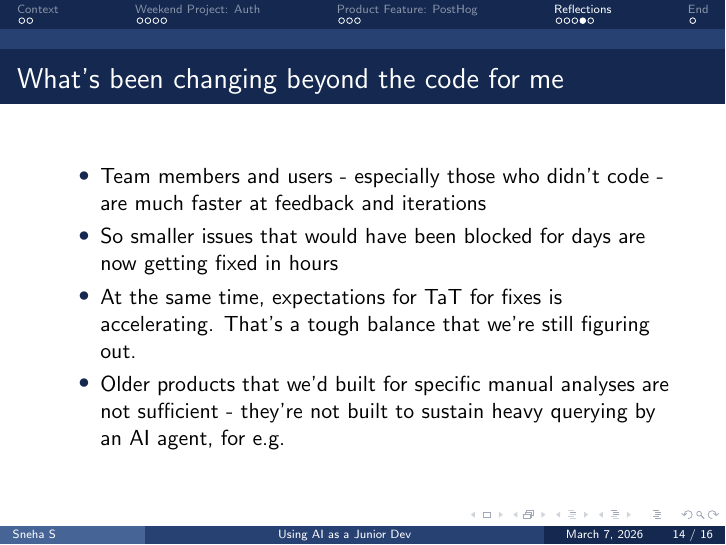
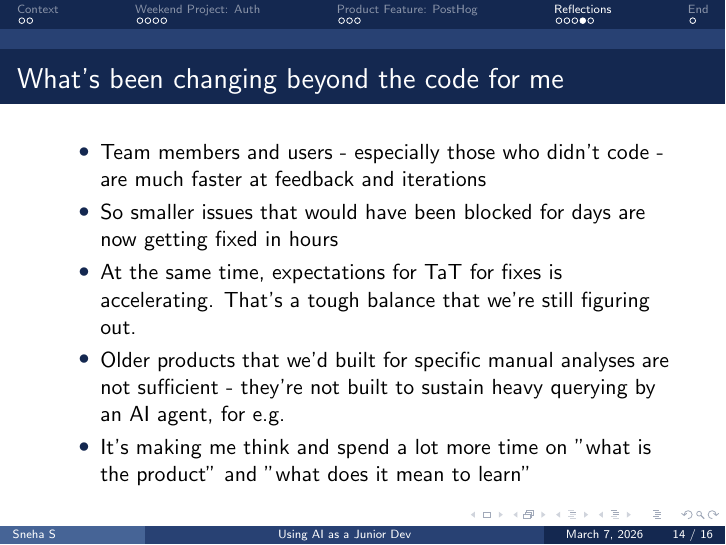
Before and after one commit to snehasaisneha/presentations, LaTeX slides (presentations/2026-03-07-ai-junior-dev/main.tex): page 36 of 38 before the commit and page 37 of 39 after it. Compiled offline with pdfLaTeX.

Commit message:
line fix

```diff
--- a/presentations/2026-03-07-ai-junior-dev/main.tex
+++ b/presentations/2026-03-07-ai-junior-dev/main.tex
@@ -216,6 +216,7 @@ to grab from the dashboard.
         \item So smaller issues that would have been blocked for days are now getting fixed in hours
         \item At the same time, expectations for TaT for fixes is accelerating. That's a tough balance that we're still figuring out.
         \item Older products that we'd built for specific manual analyses are not sufficient - they're not built to sustain heavy querying by an AI agent, for e.g.
+        \item It's making me think and spend a lot more time on "what is the product" and "what does it mean to learn"
     \end{itemize}
 \end{frame}
 
```
Also changed, not shown: presentations/2026-03-07-ai-junior-dev/main.pdf.
